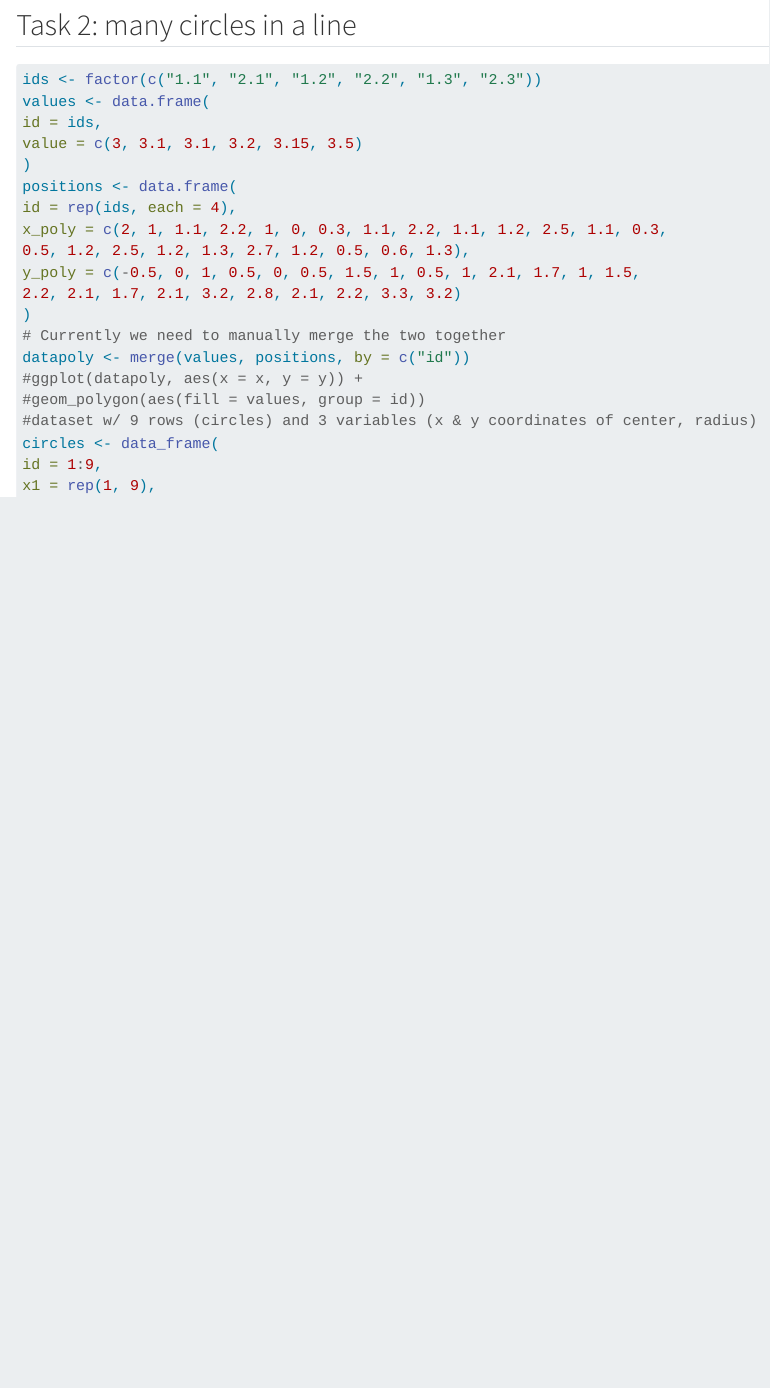
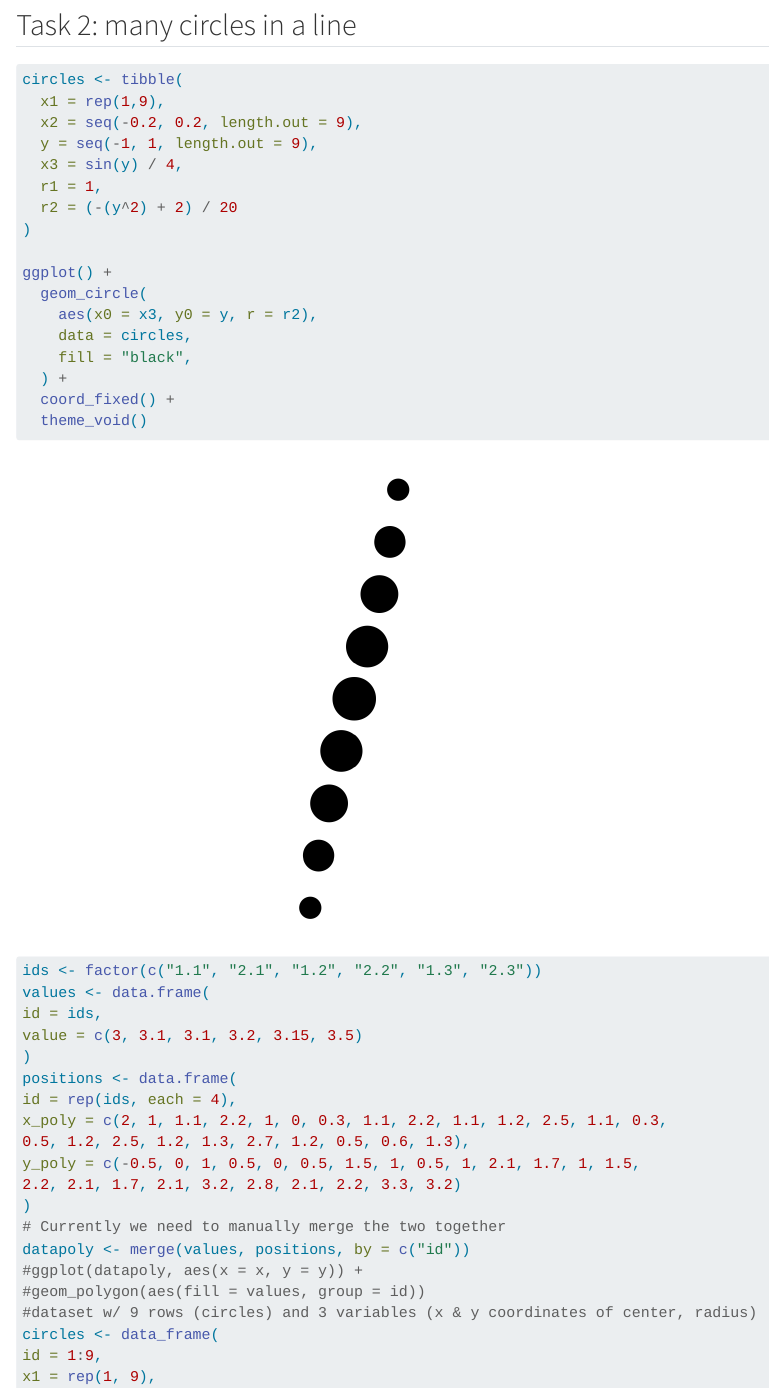
Before and after one commit to Gwen-28/Coding-Out-Loud-3, a Quarto document (CodingOutLoud3.qmd): the page in a window 1100 px wide, from 1570 px down. Rendered offline with R 4.5, knitr and Pandoc in place of Quarto, with nearby package versions; long lines of code are wrapped.

Commit message:
Worked on circles in a line (refer to last commit)

````diff
--- a/CodingOutLoud3.qmd
+++ b/CodingOutLoud3.qmd
@@ -32,6 +32,26 @@ ggplot() +
 ```
 
 ## Task 2: many circles in a line
+
+```{r}
+circles <- tibble(
+  x1 = rep(1,9),
+  x2 = seq(-0.2, 0.2, length.out = 9),
+  y = seq(-1, 1, length.out = 9),
+  x3 = sin(y) / 4,
+  r1 = 1,
+  r2 = (-(y^2) + 2) / 20
+)
+
+ggplot() +
+  geom_circle(
+    aes(x0 = x3, y0 = y, r = r2),
+    data = circles,
+    fill = "black",
+  ) +
+  coord_fixed() +
+  theme_void()
+```
 
 
 ```{r}
````
